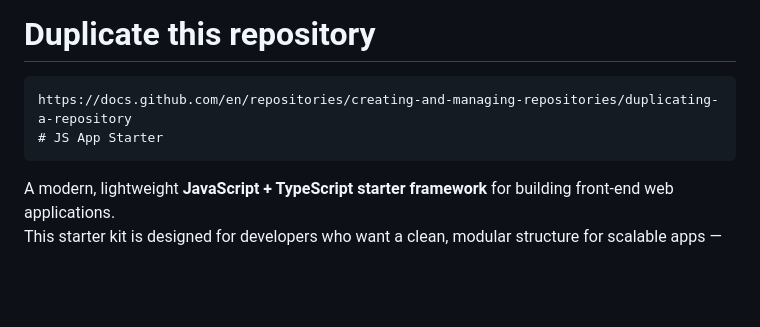
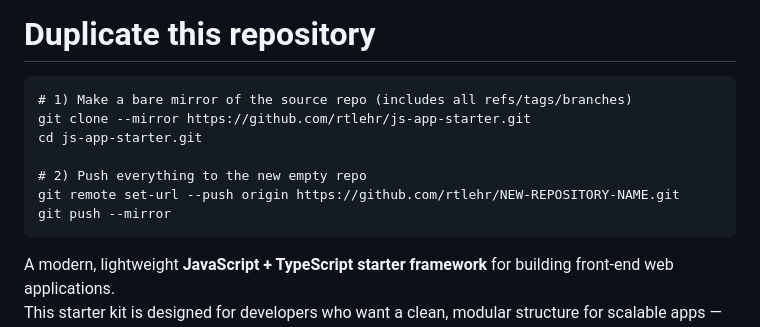
Before and after one commit to rtlehr/wbt-starter-template, a Markdown page: README.md, the part around the change. Drawn GitHub-style; blank space fills up the shorter version.

````diff
--- a/README.md
+++ b/README.md
@@ -17,8 +17,13 @@ git clean -fd   # optional: removes untracked files/folders
 # Duplicate this repository
 
 ```
-https://docs.github.com/en/repositories/creating-and-managing-repositories/duplicating-a-repository
-# JS App Starter
+# 1) Make a bare mirror of the source repo (includes all refs/tags/branches)
+git clone --mirror https://github.com/rtlehr/js-app-starter.git
+cd js-app-starter.git
+
+# 2) Push everything to the new empty repo
+git remote set-url --push origin https://github.com/rtlehr/NEW-REPOSITORY-NAME.git
+git push --mirror
 ```
 
 A modern, lightweight **JavaScript + TypeScript starter framework** for building front-end web applications.
````
